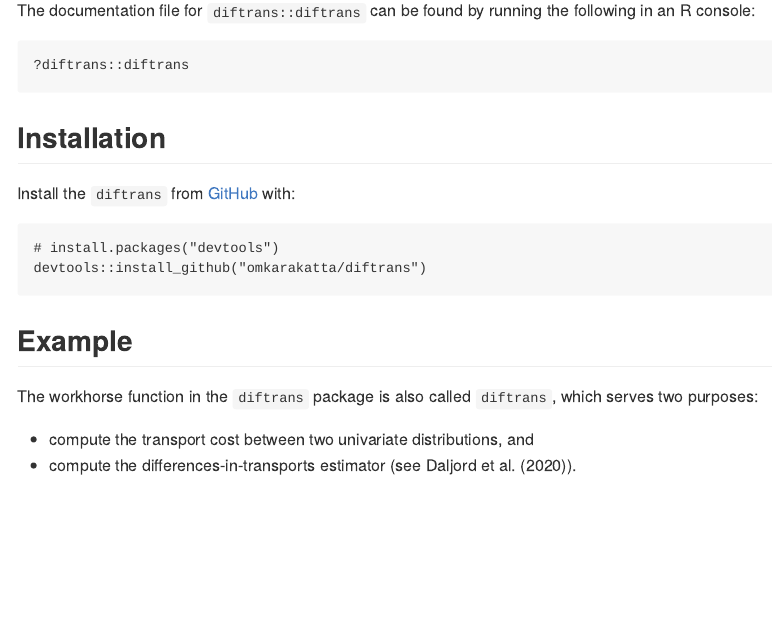
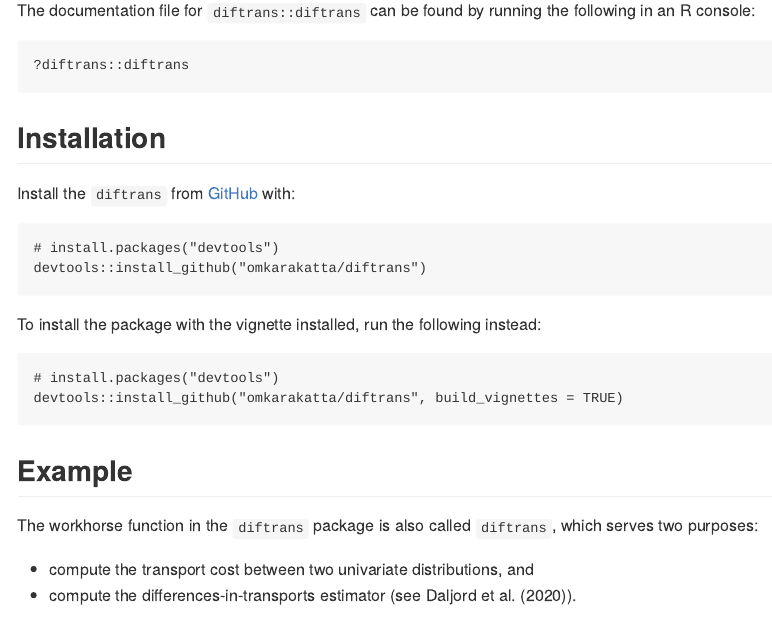
Before and after one commit to omkarakatta/diftrans, an R Markdown document (README.Rmd): the page in a window 1100 px wide, from 650 px down. The pictures show the output file README.md that the author committed with the source, drawn offline in the style of GitHub; badge pictures from the web are left out.

Commit message:
include build_vignettes in Installation in README

````diff
--- a/README.Rmd
+++ b/README.Rmd
@@ -55,6 +55,12 @@ Install the `diftrans` from [GitHub](https://github.com/omkarakatta/diftrans) wi
 ``` r
 # install.packages("devtools")
 devtools::install_github("omkarakatta/diftrans")
+```
+
+To install the package with the vignette installed, run the following instead:
+```r
+# install.packages("devtools")
+devtools::install_github("omkarakatta/diftrans", build_vignettes = TRUE)
 ```
 ## Example
 
````
Also changed, not shown: README.md.
